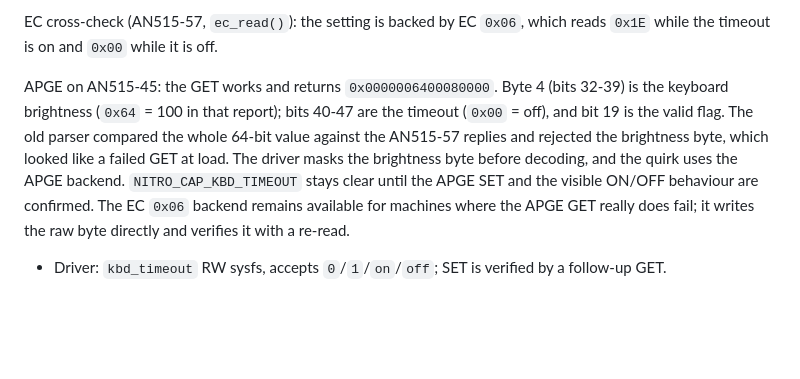
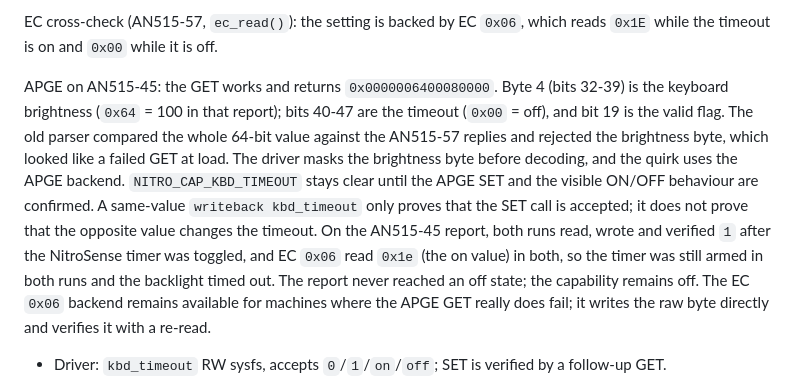
Before and after one commit to SurrealArts/nitro-linux, a Markdown page: docs/REVERSE.md, the part around the change. Drawn GitHub-style; blank space fills up the shorter version.

Commit message:
docs: note that a same-value write-back is not keyboard-timeout evidence

```diff
--- a/docs/REVERSE.md
+++ b/docs/REVERSE.md
@@ -72,7 +72,7 @@ The boot-time value is read as **on**, since the 30-sec duration is what the fir
 
 EC cross-check (AN515-57, `ec_read()`): the setting is backed by EC `0x06`, which reads `0x1E` while the timeout is on and `0x00` while it is off.
 
-APGE on AN515-45: the GET works and returns `0x0000006400080000`. Byte 4 (bits 32-39) is the keyboard brightness (`0x64` = 100 in that report); bits 40-47 are the timeout (`0x00` = off), and bit 19 is the valid flag. The old parser compared the whole 64-bit value against the AN515-57 replies and rejected the brightness byte, which looked like a failed GET at load. The driver masks the brightness byte before decoding, and the quirk uses the APGE backend. `NITRO_CAP_KBD_TIMEOUT` stays clear until the APGE SET and the visible ON/OFF behaviour are confirmed. The EC `0x06` backend remains available for machines where the APGE GET really does fail; it writes the raw byte directly and verifies it with a re-read.
+APGE on AN515-45: the GET works and returns `0x0000006400080000`. Byte 4 (bits 32-39) is the keyboard brightness (`0x64` = 100 in that report); bits 40-47 are the timeout (`0x00` = off), and bit 19 is the valid flag. The old parser compared the whole 64-bit value against the AN515-57 replies and rejected the brightness byte, which looked like a failed GET at load. The driver masks the brightness byte before decoding, and the quirk uses the APGE backend. `NITRO_CAP_KBD_TIMEOUT` stays clear until the APGE SET and the visible ON/OFF behaviour are confirmed. A same-value `writeback kbd_timeout` only proves that the SET call is accepted; it does not prove that the opposite value changes the timeout. On the AN515-45 report, both runs read, wrote and verified `1` after the NitroSense timer was toggled, and EC `0x06` read `0x1e` (the on value) in both, so the timer was still armed in both runs and the backlight timed out. The report never reached an off state; the capability remains off. The EC `0x06` backend remains available for machines where the APGE GET really does fail; it writes the raw byte directly and verifies it with a re-read.
 
 - Driver: `kbd_timeout` RW sysfs, accepts `0`/`1`/`on`/`off`; SET is verified by a follow-up GET.
 - Gated by `NITRO_CAP_KBD_TIMEOUT`. If the APGE GUID is missing the capability is dropped at load and the module still probes.
```
Also changed, not shown: docs/CONTRIBUTING.md (+1 -1 lines), docs/MODELS.md (+1 -1 lines).
